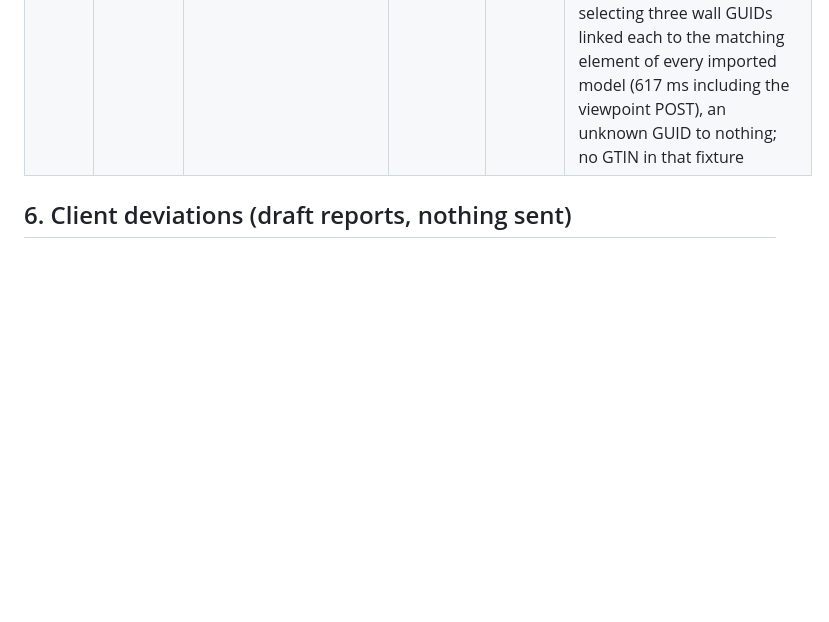
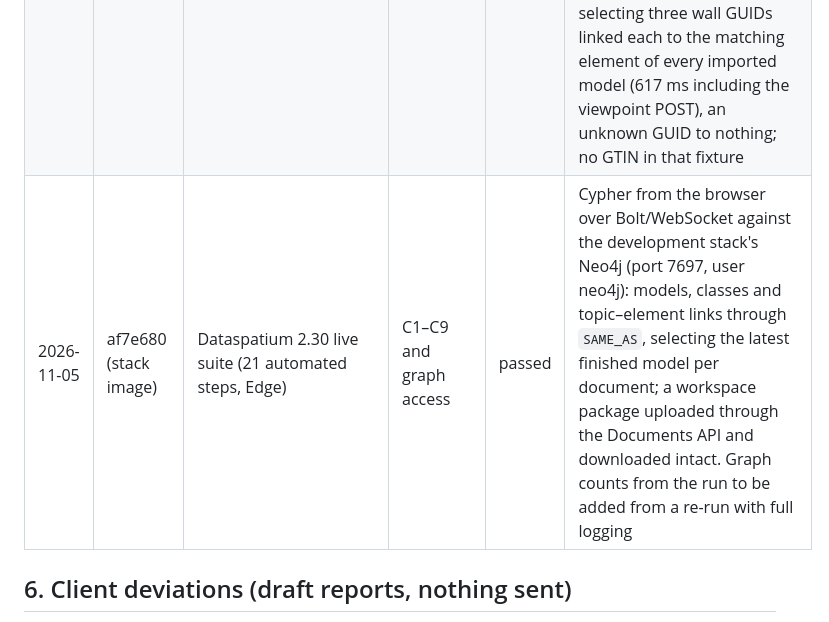
Before and after one commit to marwiss/Kontroll, a Markdown page: docs/acceptance.md, the part around the change. Rendered like a GitHub page; blank space fills up the shorter version.

Commit message:
Record the Dataspatium 2.30 live run
Generated with the assistance of an AI coding tool.

Co-Authored-By: Claude Fable 5.1 <noreply@anthropic.com>

```diff
--- a/docs/acceptance.md
+++ b/docs/acceptance.md
@@ -167,6 +167,7 @@ the address the server redirected to.
 | 2026-11-05 | c9cf654 | Dataspatium (same checkout, Edge on `http://127.0.0.1:8093`) | C1–C9 and more | passed | Re-run after the fixes: every step passes, including six body variants of the 3.8.2 upload (text, octet-stream as typed array, ArrayBuffer and Blob, with and without `Content-Disposition`), the CORS preflight and the 500 body. Also exercised: topic and comment updates, viewpoint delete, a second document version through the Documents API (`version_index` 2), the versions and document-versions queries, document references, related topics, topic and comment events, OData on topics, ETag with 304, a refused redirect URI. Timings on one machine: sign-in 2.3–3.5 s (browser page included), create topic 40 ms, viewpoint with snapshot and components 100 ms, the five tables 27–140 ms, BCF document up and down 0.5 s, Documents API upload 0.3 s (5.2 s with the browser page), selection with IFC import 4.7 s, refresh 34 ms. Without the IFC-graph module `files_information` carries no `ifc_project` for IFC files, as designed |
 | 2026-11-05 | c61ee75 | Dataspatium 2.28 live suite (16 automated steps, Edge) | C1–C9 and more | passed | Against the development stack rebuilt with the IFC-graph module and dynamic client registration enabled: 16 of 16 steps green; `files_information` carries `Document id` and `Version index`; the registration endpoint answers and is to be exercised with a public client (`token_endpoint_auth_method: "none"`) in the next Dataspatium release |
 | 2026-11-05 | af7e680 | Dataspatium 2.29 live suite (18 automated steps, Edge) | C1–C9 and more | passed | Against the stack rebuilt with the retroactive `SAME_AS` linking: 18 of 18 steps green, among them self-registration as a public client, a topic from a selection with a viewpoint, comment, status change, BCF file out and in, the Documents API in parts, a BCF document, ETag/304, token refresh, sign-out, a refused redirect URI. Graph check afterwards: every `testhus.ifc`/`familjens-hus.ifc` import reached `done` (IFC4, 102 entities, 243 relationships, 100 geometry entities skipped, `ifc_project` filled) in 0.5–3.3 s with queueing below 1.3 s when uploads overlapped; a deliberately invalid `probe.ifc` ends as `failed` with "Unable to parse IFC SPF header" and no stray entities. The suite deletes its topics afterwards, so `SAME_AS` was verified with a probe topic: a viewpoint selecting three wall GUIDs linked each to the matching element of every imported model (617 ms including the viewpoint POST), an unknown GUID to nothing; no GTIN in that fixture |
+| 2026-11-05 | af7e680 (stack image) | Dataspatium 2.30 live suite (21 automated steps, Edge) | C1–C9 and graph access | passed | Cypher from the browser over Bolt/WebSocket against the development stack's Neo4j (port 7697, user neo4j): models, classes and topic–element links through `SAME_AS`, selecting the latest finished model per document; a workspace package uploaded through the Documents API and downloaded intact. Graph counts from the run to be added from a re-run with full logging |
 
 ## 6. Client deviations (draft reports, nothing sent)
 
```
